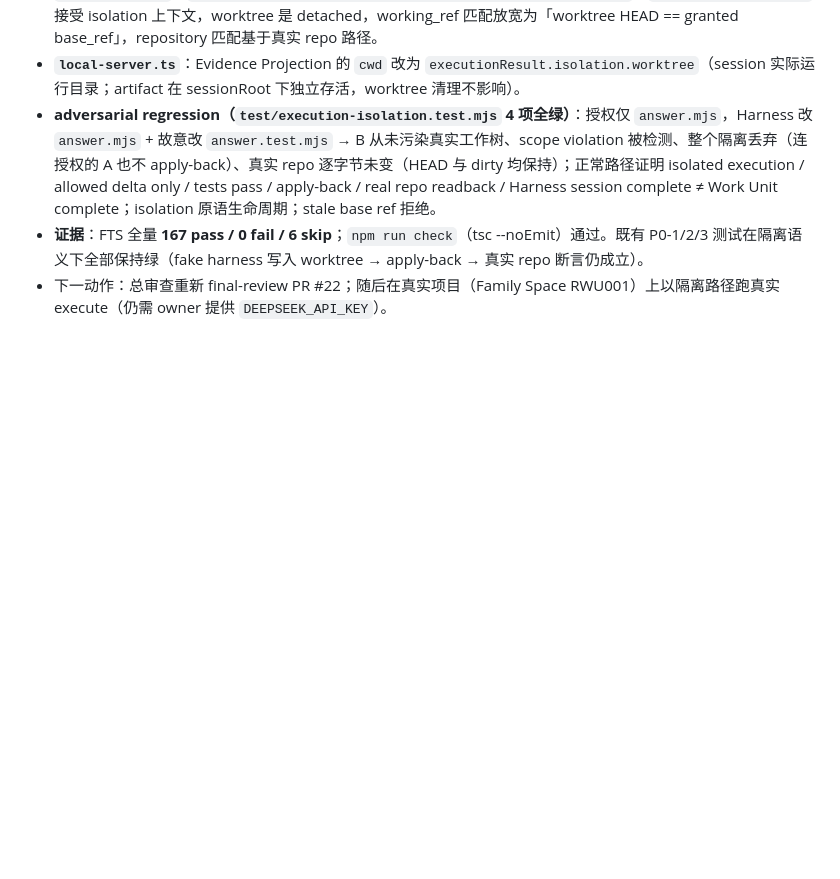
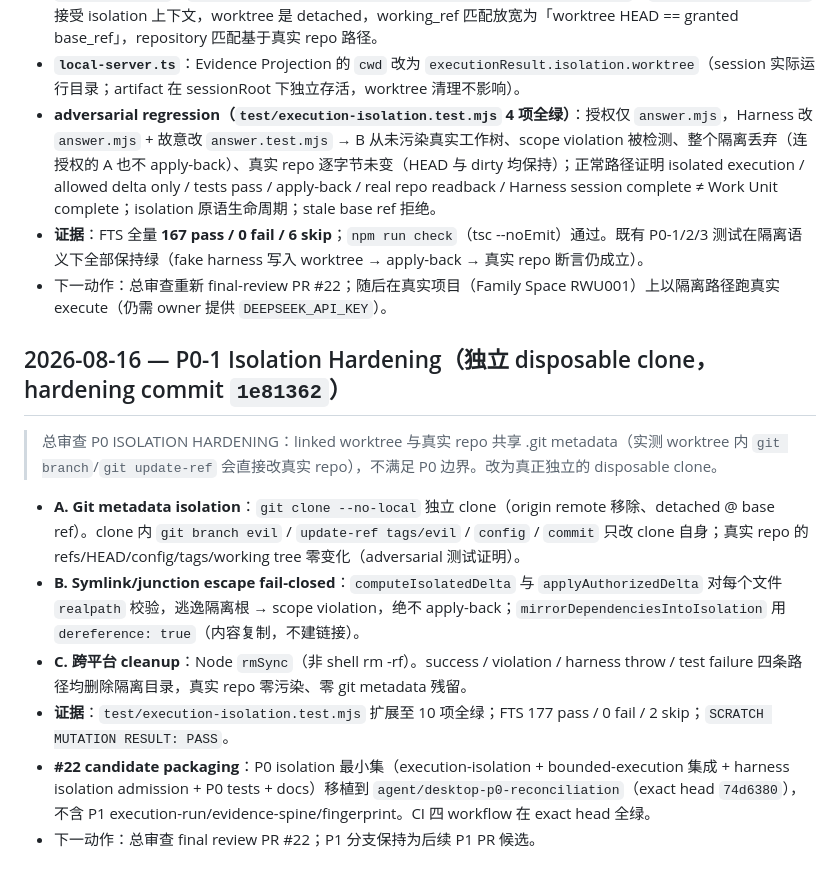
Before and after one commit to YuemingHub/Ming-Workbench, a Markdown page: docs/ZCODE_LONG_TERM_EXECUTION_PLAN.md, the part around the change. Rendered like a GitHub page; blank space fills up the shorter version.

Commit message:
docs: record P0 isolation hardening — independent clone, git metadata/symlink isolation, #22 packaging Co-authored-by: monkeycode-ai <monkeycode-ai@chaitin.com>

```diff
--- a/docs/ZCODE_LONG_TERM_EXECUTION_PLAN.md
+++ b/docs/ZCODE_LONG_TERM_EXECUTION_PLAN.md
@@ -1243,3 +1243,14 @@ Ming Workbench 不是因为拥有很多 Agent 能力而成功。
 - **adversarial regression（`test/execution-isolation.test.mjs` 4 项全绿）**：授权仅 `answer.mjs`，Harness 改 `answer.mjs` + 故意改 `answer.test.mjs` → B 从未污染真实工作树、scope violation 被检测、整个隔离丢弃（连授权的 A 也不 apply-back）、真实 repo 逐字节未变（HEAD 与 dirty 均保持）；正常路径证明 isolated execution / allowed delta only / tests pass / apply-back / real repo readback / Harness session complete ≠ Work Unit complete；isolation 原语生命周期；stale base ref 拒绝。
 - **证据**：FTS 全量 **167 pass / 0 fail / 6 skip**；`npm run check`（tsc --noEmit）通过。既有 P0-1/2/3 测试在隔离语义下全部保持绿（fake harness 写入 worktree → apply-back → 真实 repo 断言仍成立）。
 - 下一动作：总审查重新 final-review PR #22；随后在真实项目（Family Space RWU001）上以隔离路径跑真实 execute（仍需 owner 提供 `DEEPSEEK_API_KEY`）。
+
+## 2026-08-16 — P0-1 Isolation Hardening（独立 disposable clone，hardening commit `1e81362`）
+
+> 总审查 P0 ISOLATION HARDENING：linked worktree 与真实 repo 共享 .git metadata（实测 worktree 内 `git branch`/`git update-ref` 会直接改真实 repo），不满足 P0 边界。改为真正独立的 disposable clone。
+
+- **A. Git metadata isolation**：`git clone --no-local` 独立 clone（origin remote 移除、detached @ base ref）。clone 内 `git branch evil` / `update-ref tags/evil` / `config` / `commit` 只改 clone 自身；真实 repo 的 refs/HEAD/config/tags/working tree 零变化（adversarial 测试证明）。
+- **B. Symlink/junction escape fail-closed**：`computeIsolatedDelta` 与 `applyAuthorizedDelta` 对每个文件 `realpath` 校验，逃逸隔离根 → scope violation，绝不 apply-back；`mirrorDependenciesIntoIsolation` 用 `dereference: true`（内容复制，不建链接）。
+- **C. 跨平台 cleanup**：Node `rmSync`（非 shell rm -rf）。success / violation / harness throw / test failure 四条路径均删除隔离目录，真实 repo 零污染、零 git metadata 残留。
+- **证据**：`test/execution-isolation.test.mjs` 扩展至 10 项全绿；FTS 177 pass / 0 fail / 2 skip；`SCRATCH MUTATION RESULT: PASS`。
+- **#22 candidate packaging**：P0 isolation 最小集（execution-isolation + bounded-execution 集成 + harness isolation admission + P0 tests + docs）移植到 `agent/desktop-p0-reconciliation`（exact head `74d6380`），不含 P1 execution-run/evidence-spine/fingerprint。CI 四 workflow 在 exact head 全绿。
+- 下一动作：总审查 final review PR #22；P1 分支保持为后续 P1 PR 候选。
```
